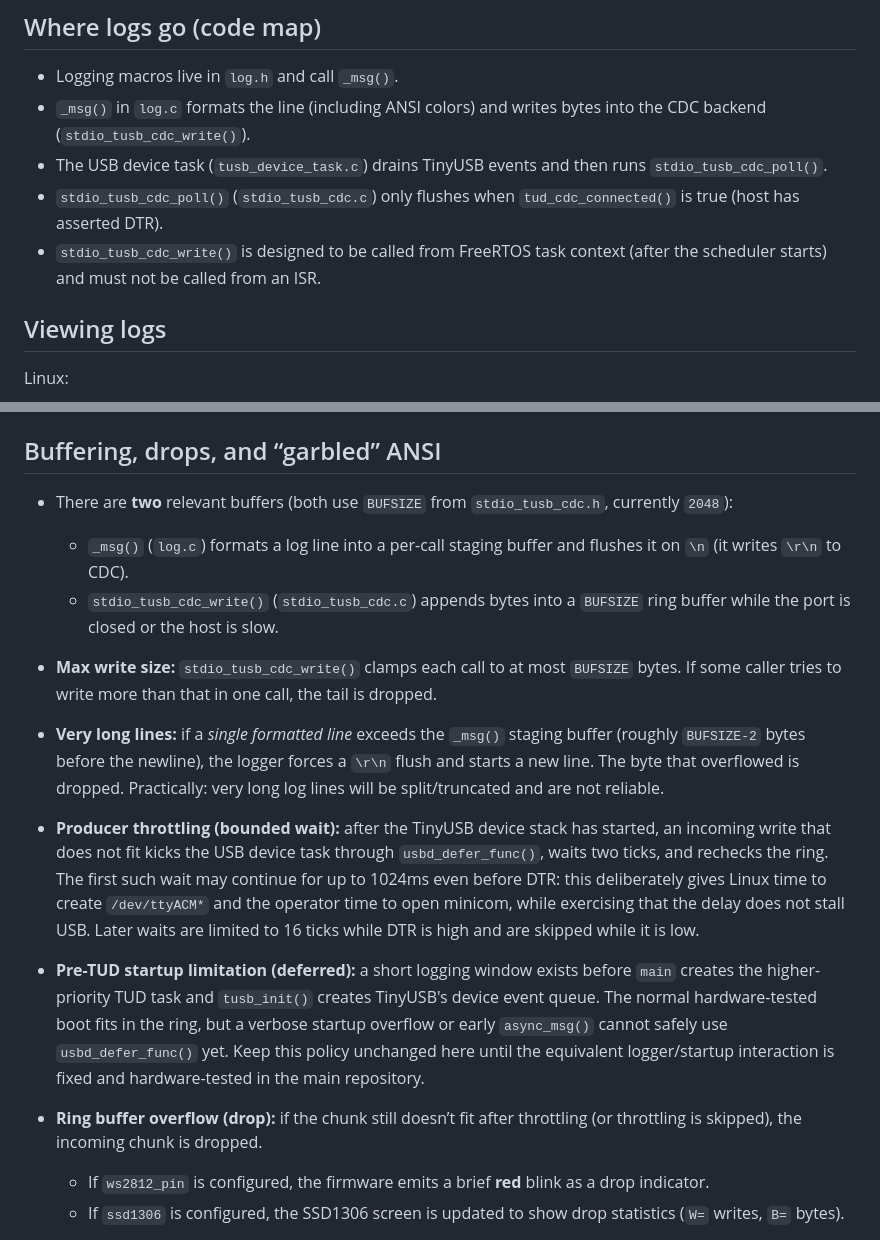
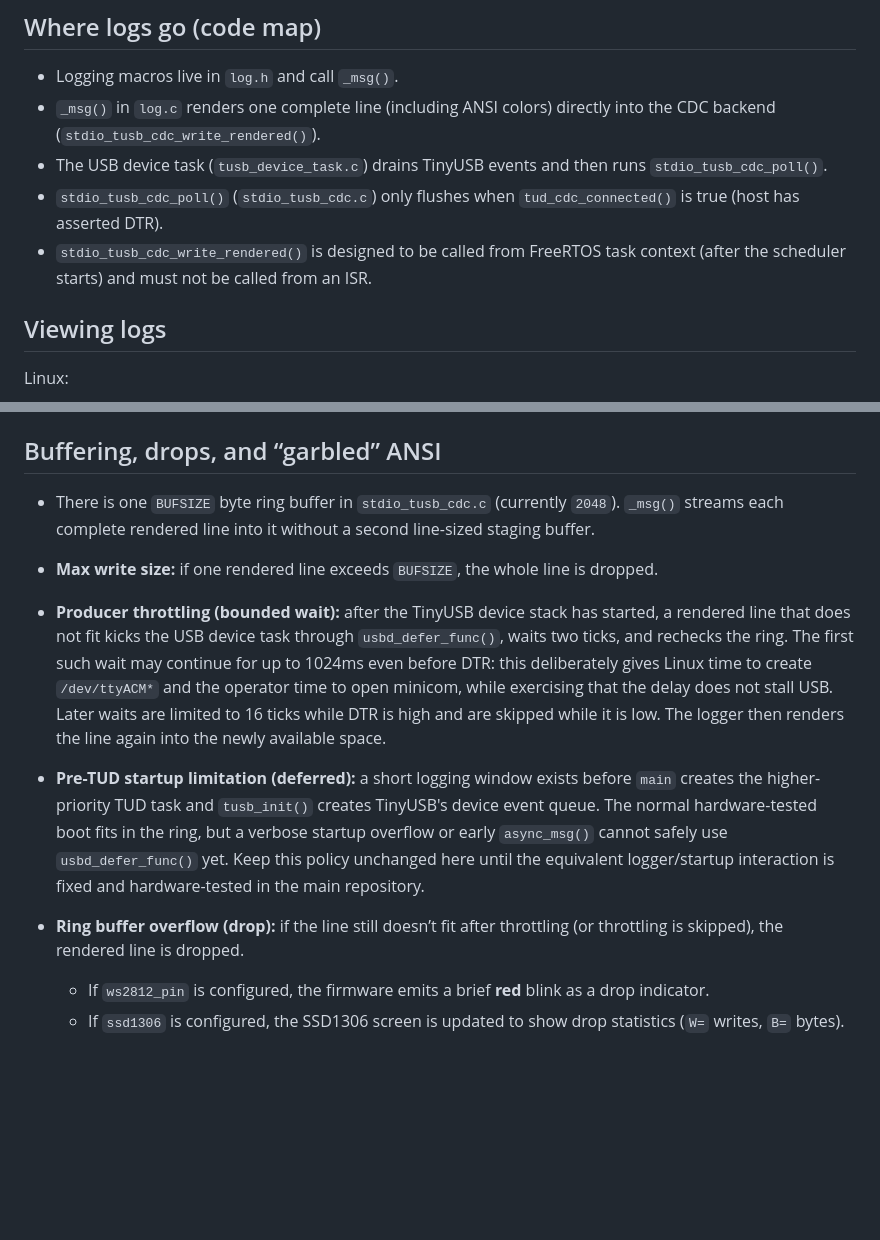
Before and after one commit to nazya/ErgoType, a Markdown page: docs/logging.md, 2 parts joined by grey strips. Drawn GitHub-style; blank space fills up the shorter version.

Commit message:
docs: update logging contract

```diff
--- a/docs/logging.md
+++ b/docs/logging.md
@@ -10,10 +10,10 @@
 ## Where logs go (code map)
 
 - Logging macros live in `log.h` and call `_msg()`.
-- `_msg()` in `log.c` formats the line (including ANSI colors) and writes bytes into the CDC backend (`stdio_tusb_cdc_write()`).
+- `_msg()` in `log.c` renders one complete line (including ANSI colors) directly into the CDC backend (`stdio_tusb_cdc_write_rendered()`).
 - The USB device task (`tusb_device_task.c`) drains TinyUSB events and then runs `stdio_tusb_cdc_poll()`.
 - `stdio_tusb_cdc_poll()` (`stdio_tusb_cdc.c`) only flushes when `tud_cdc_connected()` is true (host has asserted DTR).
-- `stdio_tusb_cdc_write()` is designed to be called from FreeRTOS task context (after the scheduler starts) and must not be called from an ISR.
+- `stdio_tusb_cdc_write_rendered()` is designed to be called from FreeRTOS task context (after the scheduler starts) and must not be called from an ISR.
 
 ## Viewing logs
 
@@ -51,19 +51,15 @@ Windows:
 
 ## Buffering, drops, and “garbled” ANSI
 
-- There are **two** relevant buffers (both use `BUFSIZE` from `stdio_tusb_cdc.h`, currently `2048`):
-  - `_msg()` (`log.c`) formats a log line into a per-call staging buffer and flushes it on `\n` (it writes `\r\n` to CDC).
-  - `stdio_tusb_cdc_write()` (`stdio_tusb_cdc.c`) appends bytes into a `BUFSIZE` ring buffer while the port is closed or the host is slow.
+- There is one `BUFSIZE` byte ring buffer in `stdio_tusb_cdc.c` (currently `2048`). `_msg()` streams each complete rendered line into it without a second line-sized staging buffer.
 
-- **Max write size:** `stdio_tusb_cdc_write()` clamps each call to at most `BUFSIZE` bytes. If some caller tries to write more than that in one call, the tail is dropped.
+- **Max write size:** if one rendered line exceeds `BUFSIZE`, the whole line is dropped.
 
-- **Very long lines:** if a *single formatted line* exceeds the `_msg()` staging buffer (roughly `BUFSIZE-2` bytes before the newline), the logger forces a `\r\n` flush and starts a new line. The byte that overflowed is dropped. Practically: very long log lines will be split/truncated and are not reliable.
-
-- **Producer throttling (bounded wait):** after the TinyUSB device stack has started, an incoming write that does not fit kicks the USB device task through `usbd_defer_func()`, waits two ticks, and rechecks the ring. The first such wait may continue for up to 1024ms even before DTR: this deliberately gives Linux time to create `/dev/ttyACM*` and the operator time to open minicom, while exercising that the delay does not stall USB. Later waits are limited to 16 ticks while DTR is high and are skipped while it is low.
+- **Producer throttling (bounded wait):** after the TinyUSB device stack has started, a rendered line that does not fit kicks the USB device task through `usbd_defer_func()`, waits two ticks, and rechecks the ring. The first such wait may continue for up to 1024ms even before DTR: this deliberately gives Linux time to create `/dev/ttyACM*` and the operator time to open minicom, while exercising that the delay does not stall USB. Later waits are limited to 16 ticks while DTR is high and are skipped while it is low. The logger then renders the line again into the newly available space.
 
 - **Pre-TUD startup limitation (deferred):** a short logging window exists before `main` creates the higher-priority TUD task and `tusb_init()` creates TinyUSB's device event queue. The normal hardware-tested boot fits in the ring, but a verbose startup overflow or early `async_msg()` cannot safely use `usbd_defer_func()` yet. Keep this policy unchanged here until the equivalent logger/startup interaction is fixed and hardware-tested in the main repository.
 
-- **Ring buffer overflow (drop):** if the chunk still doesn’t fit after throttling (or throttling is skipped), the incoming chunk is dropped.
+- **Ring buffer overflow (drop):** if the line still doesn’t fit after throttling (or throttling is skipped), the rendered line is dropped.
   - If `ws2812_pin` is configured, the firmware emits a brief **red** blink as a drop indicator.
   - If `ssd1306` is configured, the SSD1306 screen is updated to show drop statistics (`W=` writes, `B=` bytes).
 
```
